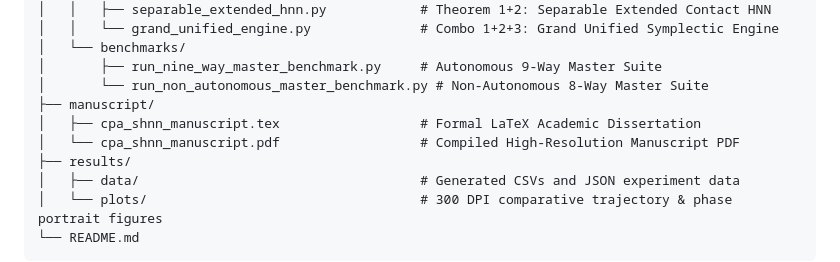
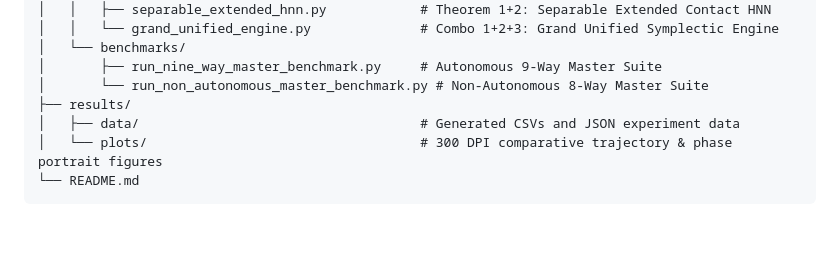
Before and after one commit to KartikeyaGangwar/cpa-shnn, a Markdown page: README.md, the part around the change. Rendered like a GitHub page; blank space fills up the shorter version.

Commit message:
docs: remove manuscript directory reference from README

```diff
--- a/README.md
+++ b/README.md
@@ -108,9 +108,6 @@ UG_R_proj/
 │   └── benchmarks/
 │       ├── run_nine_way_master_benchmark.py     # Autonomous 9-Way Master Suite
 │       └── run_non_autonomous_master_benchmark.py # Non-Autonomous 8-Way Master Suite
-├── manuscript/
-│   ├── cpa_shnn_manuscript.tex                  # Formal LaTeX Academic Dissertation
-│   └── cpa_shnn_manuscript.pdf                  # Compiled High-Resolution Manuscript PDF
 ├── results/
 │   ├── data/                                    # Generated CSVs and JSON experiment data
 │   └── plots/                                   # 300 DPI comparative trajectory & phase portrait figures
```
